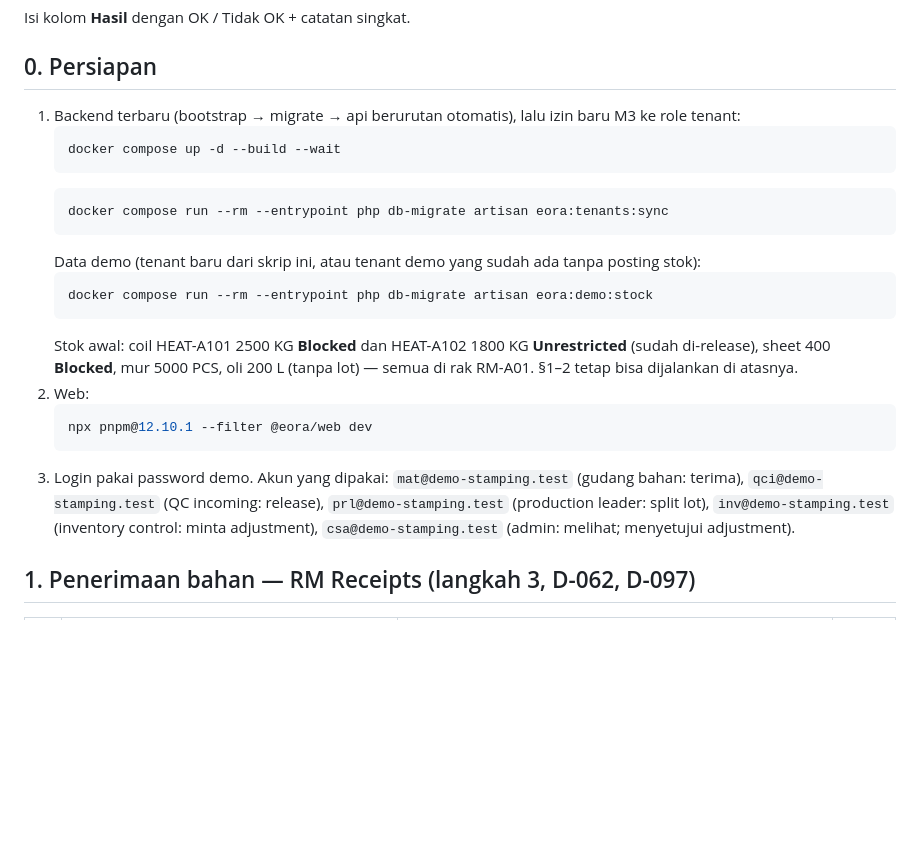
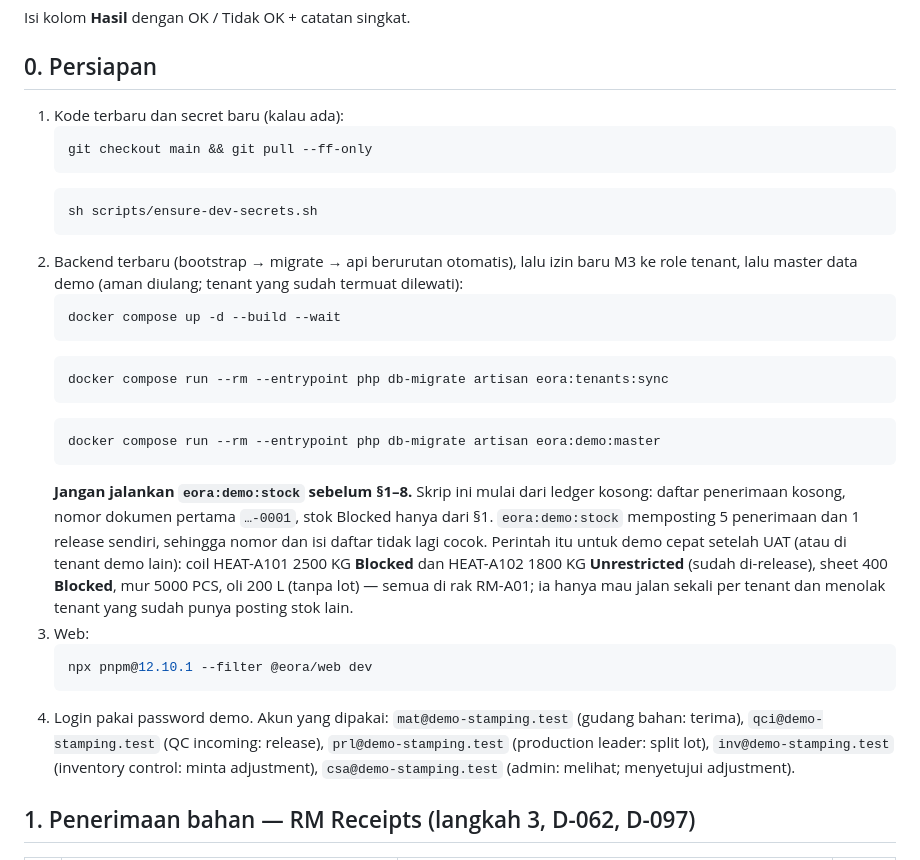
Before and after one commit to DanarArrsyd/eora_suite, a Markdown page: docs/uat/M3-UAT.md, the part around the change. Rendered like a GitHub page; blank space fills up the shorter version.

Commit message:
docs(m3): UAT setup starts from an empty ledger; demo stock only after §1–8
§0 told the owner to run eora:demo:stock before §1, but §1–2 expect an empty
ledger (first numbers …-0001, the only Blocked stock from §1.4). §0 now pulls
main, adds new secrets, rebuilds, syncs tenants and loads the demo master data,
and says to keep eora:demo:stock for a quick demo after the UAT.

Co-Authored-By: Claude Opus 5.5 <noreply@anthropic.com>

````diff
--- a/docs/uat/M3-UAT.md
+++ b/docs/uat/M3-UAT.md
@@ -5,23 +5,29 @@
 Isi kolom **Hasil** dengan OK / Tidak OK + catatan singkat.
 
 ## 0. Persiapan
-1. Backend terbaru (bootstrap → migrate → api berurutan otomatis), lalu izin baru M3 ke role tenant:
+1. Kode terbaru dan secret baru (kalau ada):
+   ```bash
+   git checkout main && git pull --ff-only
+   ```
+   ```bash
+   sh scripts/ensure-dev-secrets.sh
+   ```
+2. Backend terbaru (bootstrap → migrate → api berurutan otomatis), lalu izin baru M3 ke role tenant, lalu master data demo (aman diulang; tenant yang sudah termuat dilewati):
    ```bash
    docker compose up -d --build --wait
    ```
    ```bash
    docker compose run --rm --entrypoint php db-migrate artisan eora:tenants:sync
    ```
-   Data demo (tenant baru dari skrip ini, atau tenant demo yang sudah ada tanpa posting stok):
    ```bash
-   docker compose run --rm --entrypoint php db-migrate artisan eora:demo:stock
+   docker compose run --rm --entrypoint php db-migrate artisan eora:demo:master
    ```
-   Stok awal: coil HEAT-A101 2500 KG **Blocked** dan HEAT-A102 1800 KG **Unrestricted** (sudah di-release), sheet 400 **Blocked**, mur 5000 PCS, oli 200 L (tanpa lot) — semua di rak RM-A01. §1–2 tetap bisa dijalankan di atasnya.
-2. Web:
+   **Jangan jalankan `eora:demo:stock` sebelum §1–8.** Skrip ini mulai dari ledger kosong: daftar penerimaan kosong, nomor dokumen pertama `…-0001`, stok Blocked hanya dari §1. `eora:demo:stock` memposting 5 penerimaan dan 1 release sendiri, sehingga nomor dan isi daftar tidak lagi cocok. Perintah itu untuk demo cepat setelah UAT (atau di tenant demo lain): coil HEAT-A101 2500 KG **Blocked** dan HEAT-A102 1800 KG **Unrestricted** (sudah di-release), sheet 400 **Blocked**, mur 5000 PCS, oli 200 L (tanpa lot) — semua di rak RM-A01; ia hanya mau jalan sekali per tenant dan menolak tenant yang sudah punya posting stok lain.
+3. Web:
    ```bash
    npx pnpm@12.10.1 --filter @eora/web dev
    ```
-3. Login pakai password demo. Akun yang dipakai: `mat@demo-stamping.test` (gudang bahan: terima), `qci@demo-stamping.test` (QC incoming: release), `prl@demo-stamping.test` (production leader: split lot), `inv@demo-stamping.test` (inventory control: minta adjustment), `csa@demo-stamping.test` (admin: melihat; menyetujui adjustment).
+4. Login pakai password demo. Akun yang dipakai: `mat@demo-stamping.test` (gudang bahan: terima), `qci@demo-stamping.test` (QC incoming: release), `prl@demo-stamping.test` (production leader: split lot), `inv@demo-stamping.test` (inventory control: minta adjustment), `csa@demo-stamping.test` (admin: melihat; menyetujui adjustment).
 
 ## 1. Penerimaan bahan — RM Receipts (langkah 3, D-062, D-097)
 | # | Langkah | Yang diharapkan | Hasil |
````
